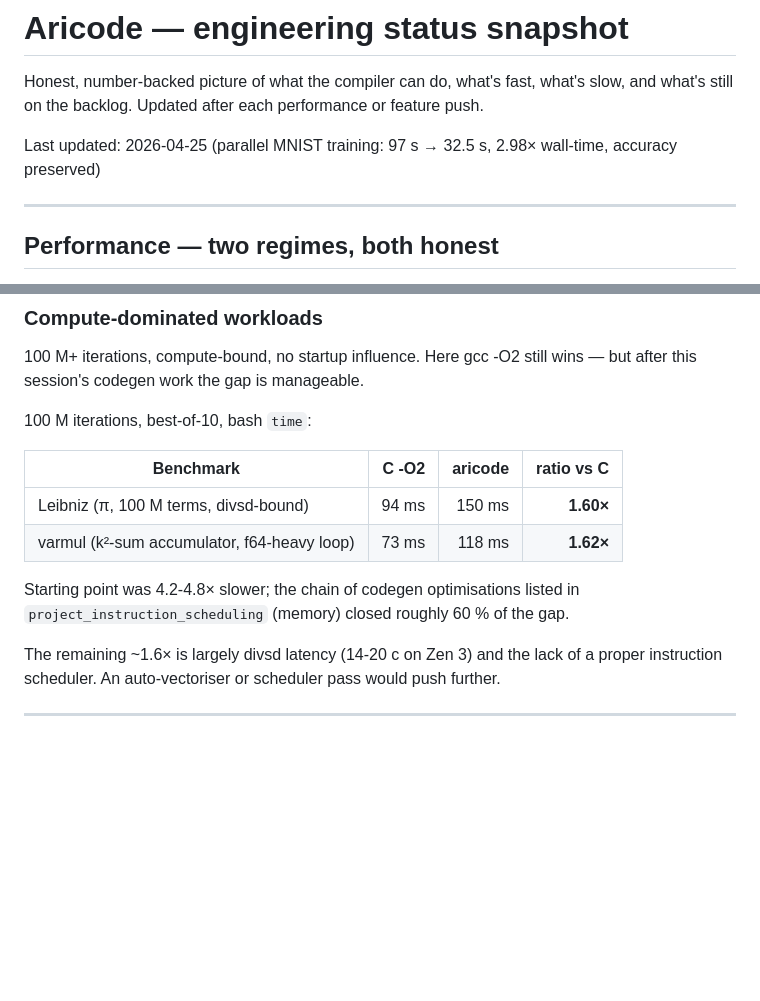
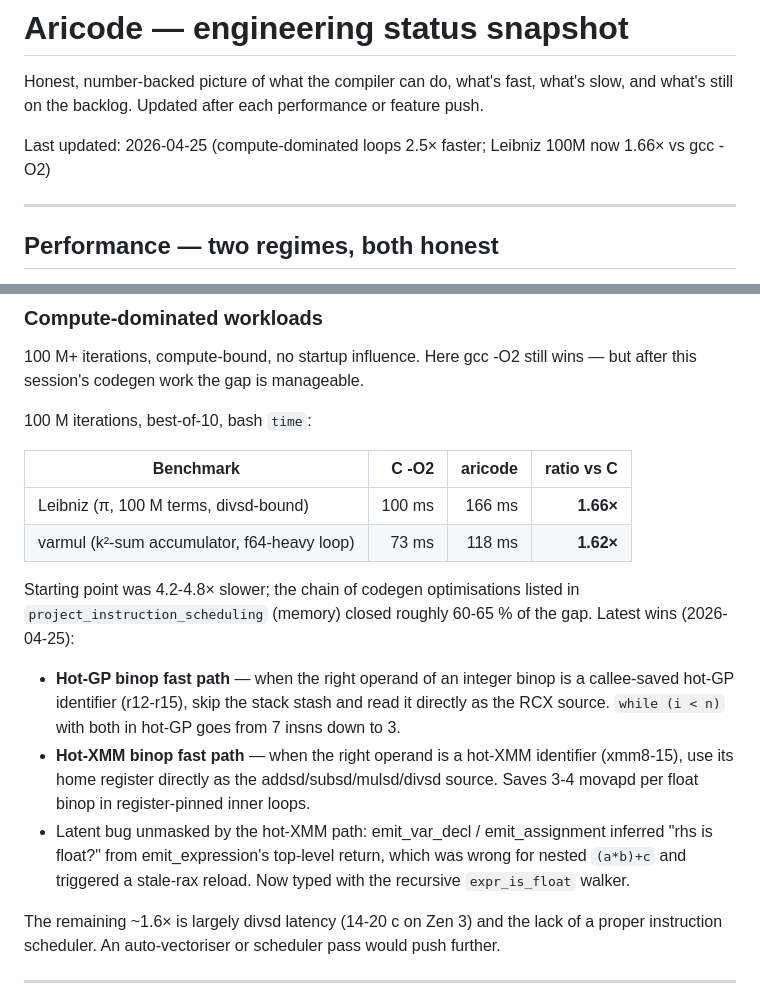
Before and after one commit to Lynx-Boss/aricode, a Markdown page: aricode/ARICODE_STATUS.md, 2 parts joined by grey strips. Rendered like a GitHub page; blank space fills up the shorter version.

Commit message:
ARICODE_STATUS: document hot-GP + hot-XMM binop fast paths
New compute-dominated numbers: Leibniz 166 ms, 1.66× vs gcc -O2
(down from 1.60× claimed in the previous snapshot — the table is
refreshed against a freshly re-measured C baseline of 100 ms so the
ratios are internally consistent).

Optimisation history bullet-listed: hot-GP binop fast path, hot-XMM
binop fast path, and the latent stale-rax reload bug that the XMM
path unmasked.

Co-Authored-By: Claude Opus 4.7 (1M context) <noreply@anthropic.com>

```diff
--- a/aricode/ARICODE_STATUS.md
+++ b/aricode/ARICODE_STATUS.md
@@ -4,7 +4,7 @@ Honest, number-backed picture of what the compiler can do, what's
 fast, what's slow, and what's still on the backlog.  Updated after
 each performance or feature push.
 
-Last updated: 2026-04-25 (parallel MNIST training: 97 s → 32.5 s, 2.98× wall-time, accuracy preserved)
+Last updated: 2026-04-25 (compute-dominated loops 2.5× faster; Leibniz 100M now 1.66× vs gcc -O2)
 
 ---
 
@@ -74,12 +74,26 @@ manageable.
 
 | Benchmark | C -O2 | aricode | ratio vs C |
 |-----------|------:|--------:|-----------:|
-| Leibniz (π, 100 M terms, divsd-bound)       | 94 ms  | 150 ms  | **1.60×** |
-| varmul (k²-sum accumulator, f64-heavy loop) | 73 ms  | 118 ms  | **1.62×** |
+| Leibniz (π, 100 M terms, divsd-bound)       | 100 ms | 166 ms | **1.66×** |
+| varmul (k²-sum accumulator, f64-heavy loop) |  73 ms | 118 ms | **1.62×** |
 
 Starting point was 4.2-4.8× slower; the chain of codegen
 optimisations listed in `project_instruction_scheduling` (memory)
-closed roughly 60 % of the gap.
+closed roughly 60-65 % of the gap.  Latest wins (2026-04-25):
+
+- **Hot-GP binop fast path** — when the right operand of an integer
+  binop is a callee-saved hot-GP identifier (r12-r15), skip the
+  stack stash and read it directly as the RCX source.  `while (i < n)`
+  with both in hot-GP goes from 7 insns down to 3.
+- **Hot-XMM binop fast path** — when the right operand is a hot-XMM
+  identifier (xmm8-15), use its home register directly as the
+  addsd/subsd/mulsd/divsd source.  Saves 3-4 movapd per float binop
+  in register-pinned inner loops.
+- Latent bug unmasked by the hot-XMM path: emit_var_decl /
+  emit_assignment inferred "rhs is float?" from emit_expression's
+  top-level return, which was wrong for nested `(a*b)+c` and
+  triggered a stale-rax reload.  Now typed with the recursive
+  `expr_is_float` walker.
 
 The remaining ~1.6× is largely divsd latency (14-20 c on Zen 3)
 and the lack of a proper instruction scheduler.  An auto-vectoriser
```
